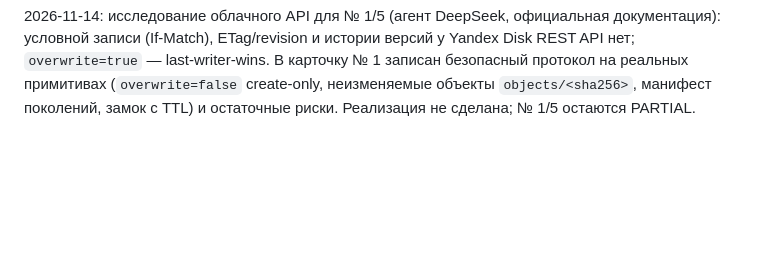
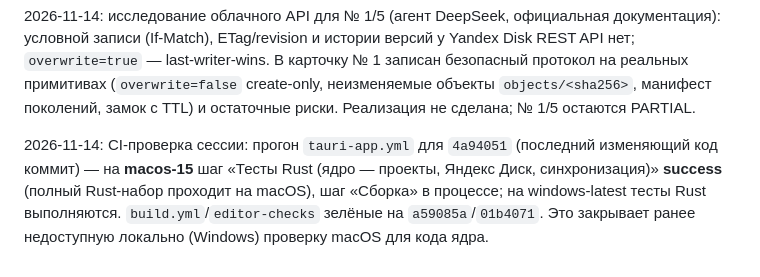
Before and after one commit to shavkynov/kabinet, a Markdown page: docs/tauri-release-tasks.md, the part around the change. GitHub-like rendering; blank space fills up the shorter version.

Commit message:
docs(tauri): record macOS CI evidence for core tests

```diff
--- a/docs/tauri-release-tasks.md
+++ b/docs/tauri-release-tasks.md
@@ -234,3 +234,5 @@ tauri-app.yml уже делает Rust tests, exe и macOS app/zip, артефа
 2026-11-14: задача № 11 — PARTIAL (продолжение) на базе `ba3247e`: после rename синхронизируется родительский каталог (Unix: fsync каталога; Windows: FlushFileBuffers с FILE_FLAG_BACKUP_SEMANTICS, best-effort); полный Rust 150/150, регрессий нет. Авария/перезапуск не воспроизводимы; пределы ОС документированы. Следующий шаг — № 8/13/1/5 по приоритету.
 
 2026-11-14: исследование облачного API для № 1/5 (агент DeepSeek, официальная документация): условной записи (If-Match), ETag/revision и истории версий у Yandex Disk REST API нет; `overwrite=true` — last-writer-wins. В карточку № 1 записан безопасный протокол на реальных примитивах (`overwrite=false` create-only, неизменяемые объекты `objects/<sha256>`, манифест поколений, замок с TTL) и остаточные риски. Реализация не сделана; № 1/5 остаются PARTIAL.
+
+2026-11-14: CI-проверка сессии: прогон `tauri-app.yml` для `4a94051` (последний изменяющий код коммит) — на **macos-15** шаг «Тесты Rust (ядро — проекты, Яндекс Диск, синхронизация)» **success** (полный Rust-набор проходит на macOS), шаг «Сборка» в процессе; на windows-latest тесты Rust выполняются. `build.yml`/`editor-checks` зелёные на `a59085a`/`01b4071`. Это закрывает ранее недоступную локально (Windows) проверку macOS для кода ядра.
```
